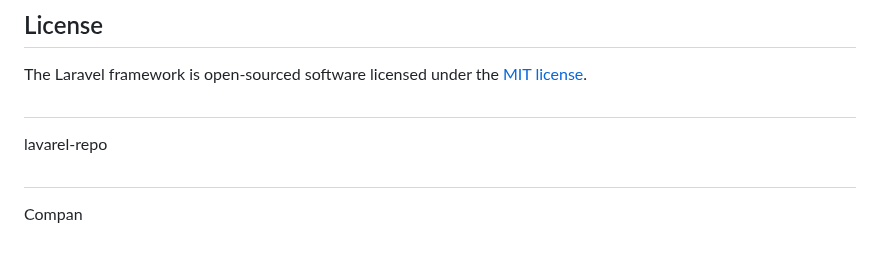
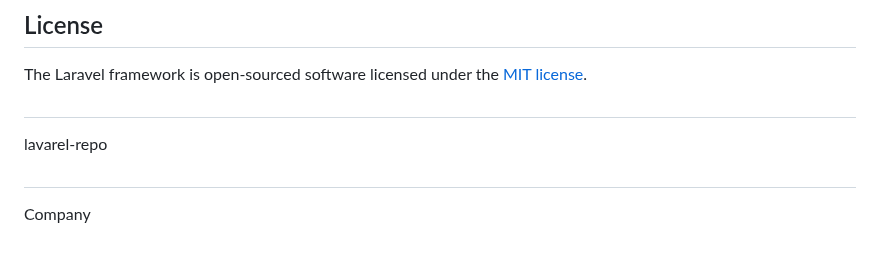
Before and after one commit to natnaeln4d/lavarel-repo, a Markdown page: README.md, the part around the change. Rendered like a GitHub page.

```diff
--- a/README.md
+++ b/README.md
@@ -65,4 +65,4 @@ The Laravel framework is open-sourced software licensed under the [MIT license](
 ##
 lavarel-repo
 ##
-Compan
+Company
```
